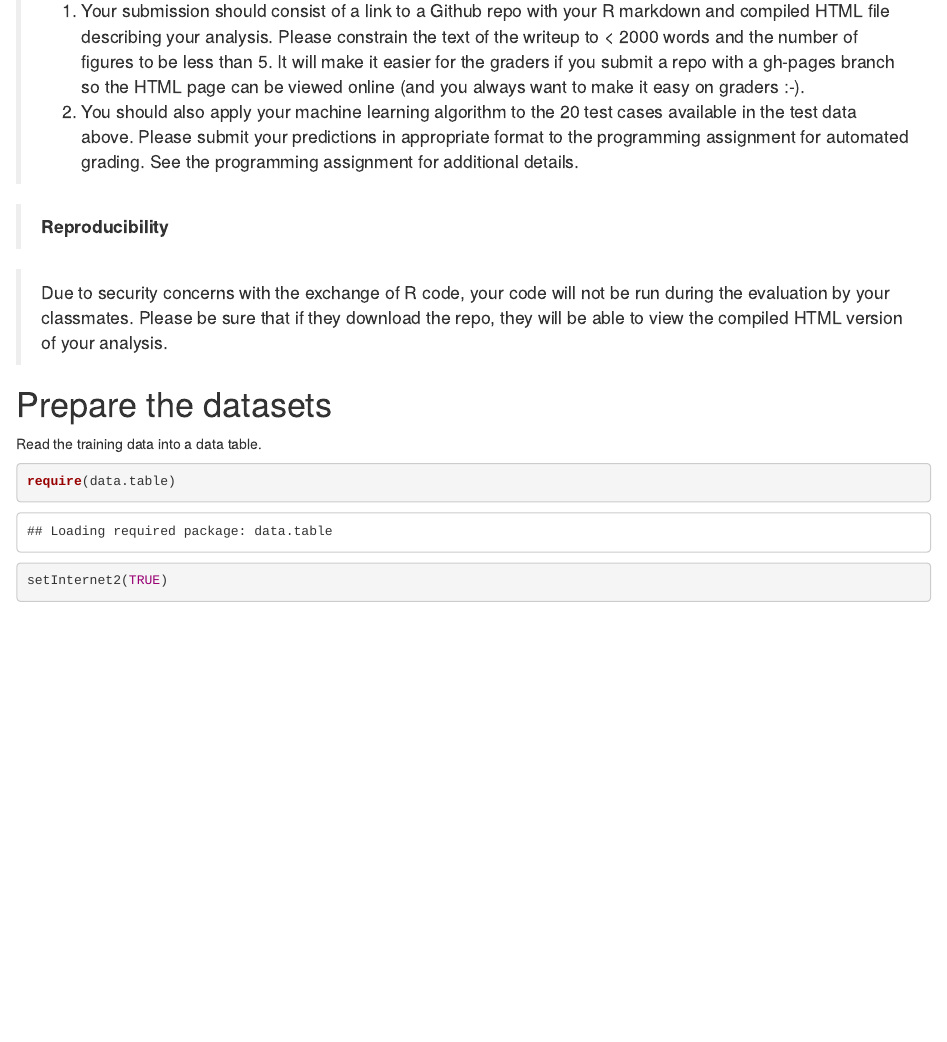
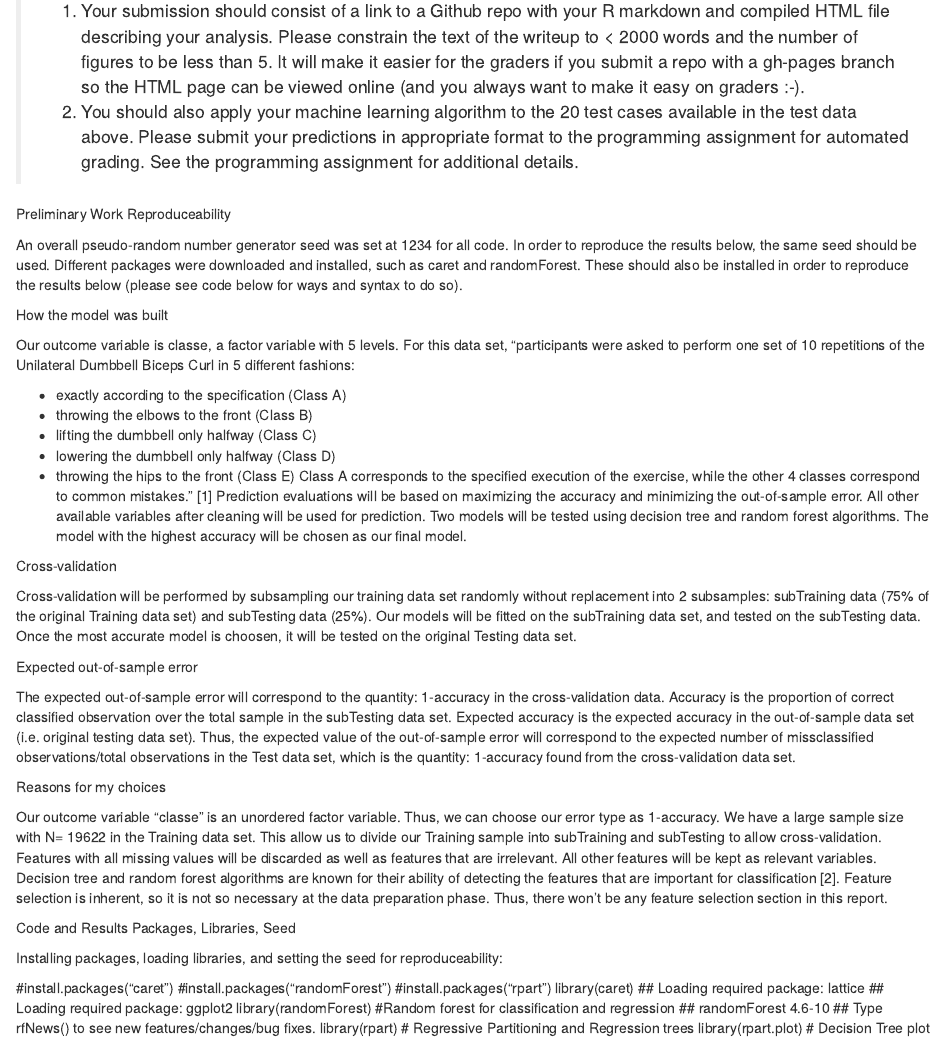
Before and after one commit to Datagur/PracticalMachineLearning, an R Markdown document (PractialMachineLearningWriteup.Rmd): the page in a window 1100 px wide, from 1160 px down before the commit and from 1360 px down after it, so that both start at the same text. Rendered offline with R 4.5, knitr and Pandoc, with nearby package versions; some code elsewhere in the file could not run offline.

Commit message:
Update PractialMachineLearningWriteup.Rmd

````diff
--- a/PractialMachineLearningWriteup.Rmd
+++ b/PractialMachineLearningWriteup.Rmd
@@ -30,15 +30,22 @@ output:
 > 1. Your submission should consist of a link to a Github repo with your R markdown and compiled HTML file describing your analysis. Please constrain the text of the writeup to < 2000 words and the number of figures to be less than 5. It will make it easier for the graders if you submit a repo with a gh-pages branch so the HTML page can be viewed online (and you always want to make it easy on graders :-).
 > 2. You should also apply your machine learning algorithm to the 20 test cases available in the test data above. Please submit your predictions in appropriate format to the programming assignment for automated grading. See the programming assignment for additional details.
 
-> **Reproducibility **
+Preliminary Work
+Reproduceability
 
-> Due to security concerns with the exchange of R code, your code will not be run during the evaluation by your classmates. Please be sure that if they download the repo, they will be able to view the compiled HTML version of your analysis.
+An overall pseudo-random number generator seed was set at 1234 for all code. In order to reproduce the results below, the same seed should be used.
+Different packages were downloaded and installed, such as caret and randomForest. These should also be installed in order to reproduce the results below (please see code below for ways and syntax to do so).
 
+How the model was built
 
-# Prepare the datasets
+Our outcome variable is classe, a factor variable with 5 levels. For this data set, “participants were asked to perform one set of 10 repetitions of the Unilateral Dumbbell Biceps Curl in 5 different fashions:
 
-Read the training data into a data table.
+- exactly according to the specification (Class A)
+- throwing the elbows to the front (Class B)
+- lifting the dumbbell only halfway (Class C)
+- lowering the dumbbell only halfway (Class D)
+- throwing the hips to the front (Class E)
+Class A corresponds to the specified execution of the exercise, while the other 4 classes correspond to common mistakes." [1]
+Prediction evaluations will be based on maximizing the accuracy and minimizing the out-of-sample error. All other available variables after cleaning will be used for prediction.
+Two models will be tested using decision tree and random forest algorithms. The model with the highest accuracy will be chosen as our final model.
 
-```{r}
-require(data.table)
-setInternet2(TRUE)
@@ -47,0 +54,27 @@ D <- fread(url)
+Cross-validation will be performed by subsampling our training data set randomly without replacement into 2 subsamples: subTraining data (75% of the original Training data set) and subTesting data (25%). Our models will be fitted on the subTraining data set, and tested on the subTesting data. Once the most accurate model is choosen, it will be tested on the original Testing data set.
+
+Expected out-of-sample error
+
+The expected out-of-sample error will correspond to the quantity: 1-accuracy in the cross-validation data. Accuracy is the proportion of correct classified observation over the total sample in the subTesting data set. Expected accuracy is the expected accuracy in the out-of-sample data set (i.e. original testing data set). Thus, the expected value of the out-of-sample error will correspond to the expected number of missclassified observations/total observations in the Test data set, which is the quantity: 1-accuracy found from the cross-validation data set.
+
+Reasons for my choices
+
+Our outcome variable “classe” is an unordered factor variable. Thus, we can choose our error type as 1-accuracy. We have a large sample size with N= 19622 in the Training data set. This allow us to divide our Training sample into subTraining and subTesting to allow cross-validation. Features with all missing values will be discarded as well as features that are irrelevant. All other features will be kept as relevant variables.
+Decision tree and random forest algorithms are known for their ability of detecting the features that are important for classification [2]. Feature selection is inherent, so it is not so necessary at the data preparation phase. Thus, there won’t be any feature selection section in this report.
+
+Code and Results
+Packages, Libraries, Seed
+
+Installing packages, loading libraries, and setting the seed for reproduceability:
+
+#install.packages("caret")
+#install.packages("randomForest")
+#install.packages("rpart")
+library(caret)
+## Loading required package: lattice
+## Loading required package: ggplot2
+library(randomForest) #Random forest for classification and regression
+## randomForest 4.6-10
+## Type rfNews() to see new features/changes/bug fixes.
+library(rpart) # Regressive Partitioning and Regression trees
+library(rpart.plot) # Decision Tree plot
````
Also changed, not shown: PractialMachineLearningWriteup.Rmd (60 more changed lines).
